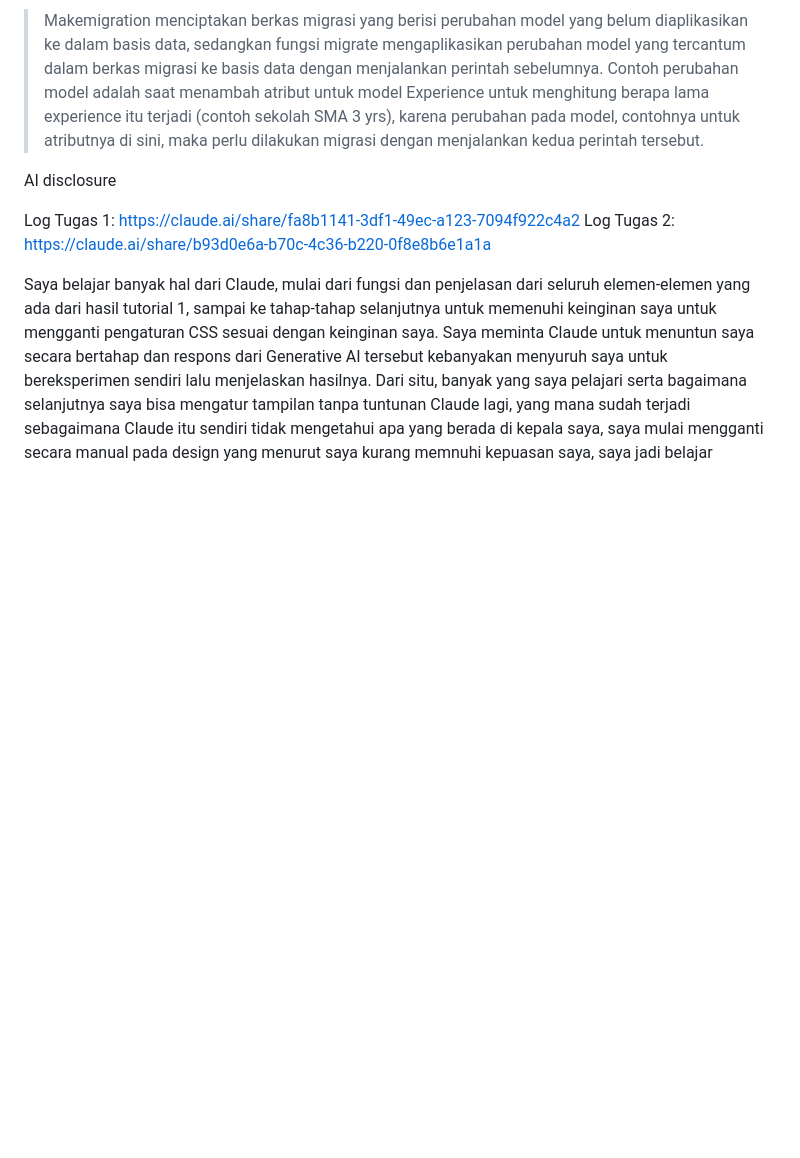
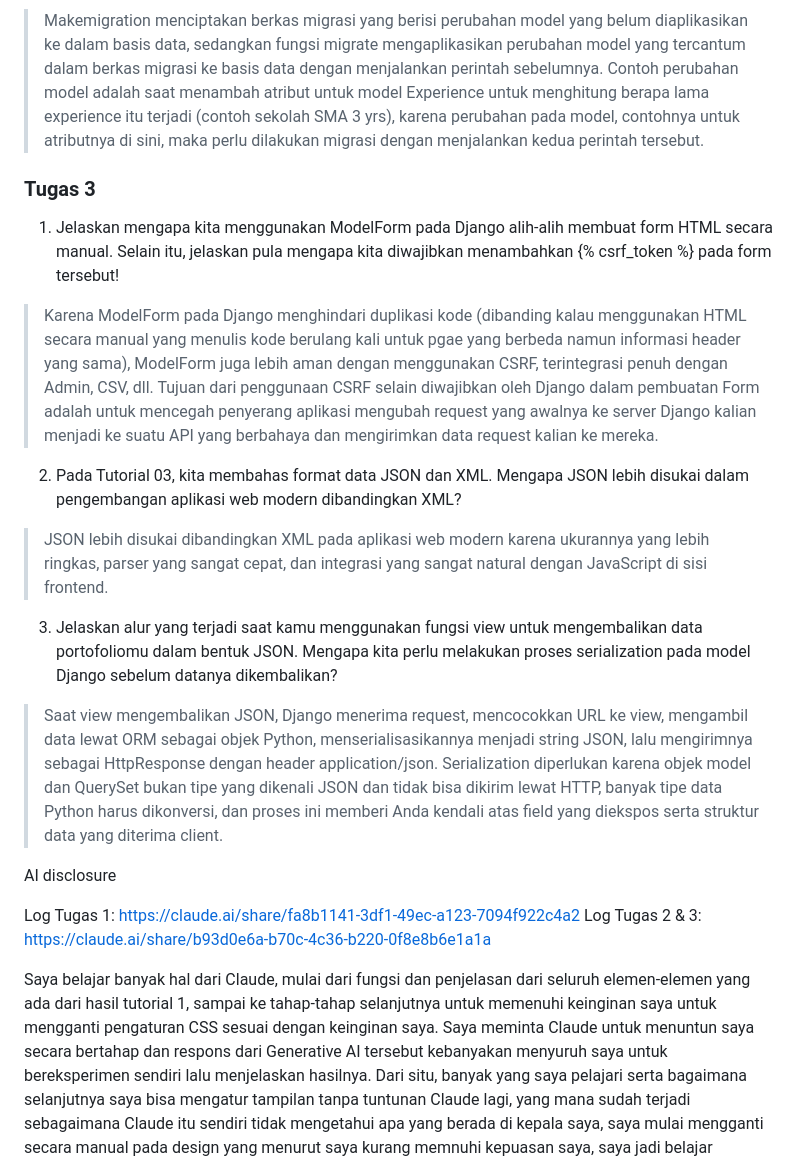
Before and after one commit to wild-ninJa/myportofolio, a Markdown page: README.md, the part around the change. Rendered like a GitHub page; blank space fills up the shorter version.

Commit message:
Update README.md : Tugas 3

```diff
--- a/README.md
+++ b/README.md
@@ -22,10 +22,18 @@ Class : PBP B
 3. Apa perbedaan fungsi makemigrations dan migrate pada Django? Berikan contoh perubahan model yang mengharuskanmu menjalankan kedua perintah tersebut.
 > Makemigration menciptakan berkas migrasi yang berisi perubahan model yang belum diaplikasikan ke dalam basis data, sedangkan fungsi migrate mengaplikasikan perubahan model yang tercantum dalam berkas migrasi ke basis data dengan menjalankan perintah sebelumnya. Contoh perubahan model adalah saat menambah atribut untuk model Experience untuk menghitung berapa lama experience itu terjadi (contoh sekolah SMA 3 yrs), karena perubahan pada model, contohnya untuk atributnya di sini, maka perlu dilakukan migrasi dengan menjalankan kedua perintah tersebut.
 
+### Tugas 3
+1. Jelaskan mengapa kita menggunakan ModelForm pada Django alih-alih membuat form HTML secara manual. Selain itu, jelaskan pula mengapa kita diwajibkan menambahkan {% csrf_token %} pada form tersebut!
+> Karena ModelForm pada Django menghindari duplikasi kode (dibanding kalau menggunakan HTML secara manual yang menulis kode berulang kali untuk pgae yang berbeda namun informasi header yang sama), ModelForm juga lebih aman dengan menggunakan CSRF, terintegrasi penuh dengan Admin, CSV, dll. Tujuan dari penggunaan CSRF selain diwajibkan oleh Django dalam pembuatan Form adalah untuk mencegah penyerang aplikasi mengubah request yang awalnya ke server Django kalian menjadi ke suatu API yang berbahaya dan mengirimkan data request kalian ke mereka.
+2. Pada Tutorial 03, kita membahas format data JSON dan XML. Mengapa JSON lebih disukai dalam pengembangan aplikasi web modern dibandingkan XML?
+> JSON lebih disukai dibandingkan XML pada aplikasi web modern karena ukurannya yang lebih ringkas, parser yang sangat cepat, dan integrasi yang sangat natural dengan JavaScript di sisi frontend.
+3. Jelaskan alur yang terjadi saat kamu menggunakan fungsi view untuk mengembalikan data portofoliomu dalam bentuk JSON. Mengapa kita perlu melakukan proses serialization pada model Django sebelum datanya dikembalikan?
+> Saat view mengembalikan JSON, Django menerima request, mencocokkan URL ke view, mengambil data lewat ORM sebagai objek Python, menserialisasikannya menjadi string JSON, lalu mengirimnya sebagai HttpResponse dengan header application/json. Serialization diperlukan karena objek model dan QuerySet bukan tipe yang dikenali JSON dan tidak bisa dikirim lewat HTTP, banyak tipe data Python harus dikonversi, dan proses ini memberi Anda kendali atas field yang diekspos serta struktur data yang diterima client.
+
 AI disclosure
 
 Log Tugas 1: https://claude.ai/share/fa8b1141-3df1-49ec-a123-7094f922c4a2
-Log Tugas 2: https://claude.ai/share/b93d0e6a-b70c-4c36-b220-0f8e8b6e1a1a
+Log Tugas 2 & 3: https://claude.ai/share/b93d0e6a-b70c-4c36-b220-0f8e8b6e1a1a
 
 
 Saya belajar banyak hal dari Claude, mulai dari fungsi dan penjelasan dari seluruh elemen-elemen yang ada dari hasil tutorial 1, sampai ke tahap-tahap selanjutnya untuk memenuhi keinginan saya untuk mengganti pengaturan CSS sesuai dengan keinginan saya. Saya meminta Claude untuk menuntun saya secara bertahap dan respons dari Generative AI tersebut kebanyakan menyuruh saya untuk bereksperimen sendiri lalu menjelaskan hasilnya. Dari situ, banyak yang saya pelajari serta bagaimana selanjutnya saya bisa mengatur tampilan tanpa tuntunan Claude lagi, yang mana sudah terjadi sebagaimana Claude itu sendiri tidak mengetahui apa yang berada di kepala saya, saya mulai mengganti secara manual pada design yang menurut saya kurang memnuhi kepuasan saya, saya jadi belajar mengerti isi dari inspection web-web lain secara mandiri sehingga saya dapat belajar dari hal tersebut dibanding sepenuhnya AI.
```
